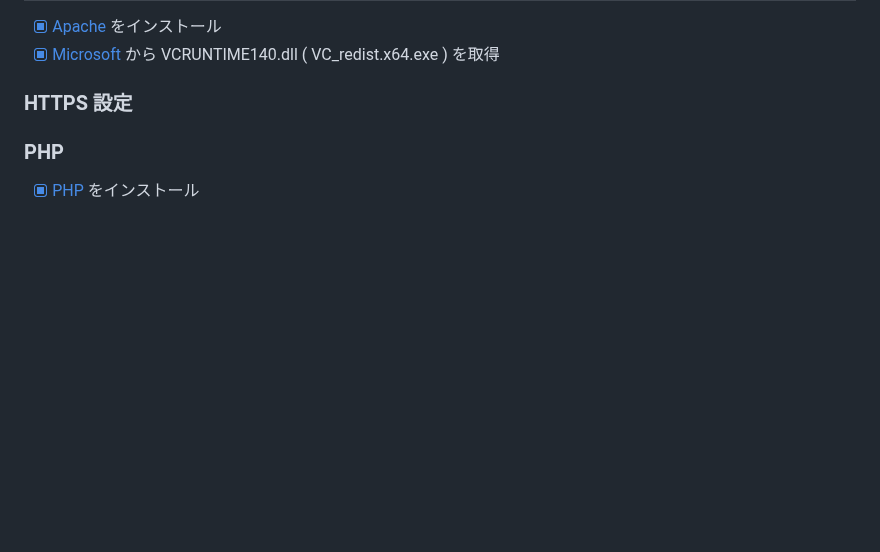
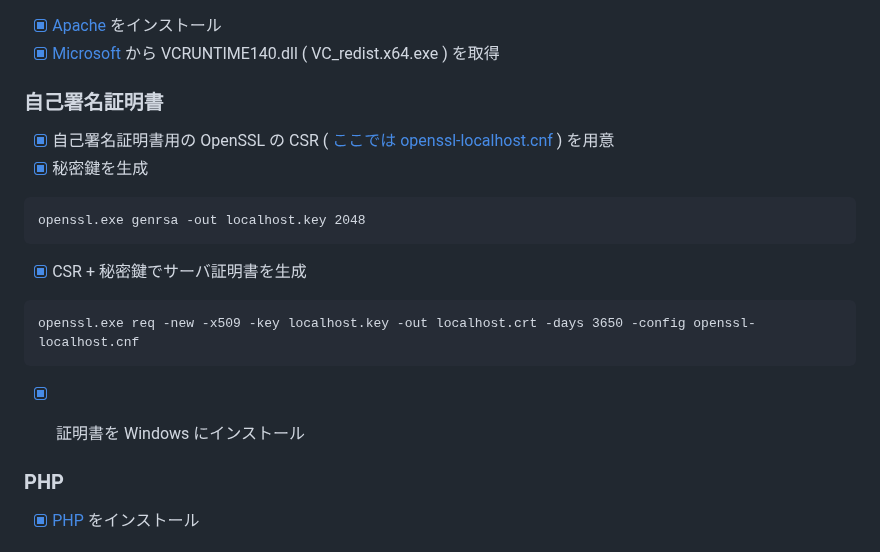
Before and after one commit to nakayama-kazuki/202x, a Markdown page: testenv/readme.md, the part around the change. Drawn GitHub-style; blank space fills up the shorter version.

````diff
--- a/testenv/readme.md
+++ b/testenv/readme.md
@@ -45,7 +45,24 @@ httpd.conf などの編集のために最初にエディタをインストール
 - [x] [Apache](https://www.apachelounge.com/download/) をインストール
 - [x] [Microsoft](https://learn.microsoft.com/ja-jp/cpp/windows/latest-supported-vc-redist) から VCRUNTIME140.dll ( VC_redist.x64.exe ) を取得
 
-### HTTPS 設定
+### 自己署名証明書
+
+- [x] 自己署名証明書用の OpenSSL の CSR ( [ここでは openssl-localhost.cnf](https://github.com/nakayama-kazuki/202x/blob/main/testenv/scripts/openssl-localhost.cnf) ) を用意
+- [x] 秘密鍵を生成
+
+```
+openssl.exe genrsa -out localhost.key 2048
+```
+
+- [x] CSR + 秘密鍵でサーバ証明書を生成
+
+```
+openssl.exe req -new -x509 -key localhost.key -out localhost.crt -days 3650 -config openssl-localhost.cnf
+```
+
+- [x] 証明書を Windows にインストール
+
+
 
 ### PHP
 
````
Also changed, not shown: testenv/p11.png (added).
